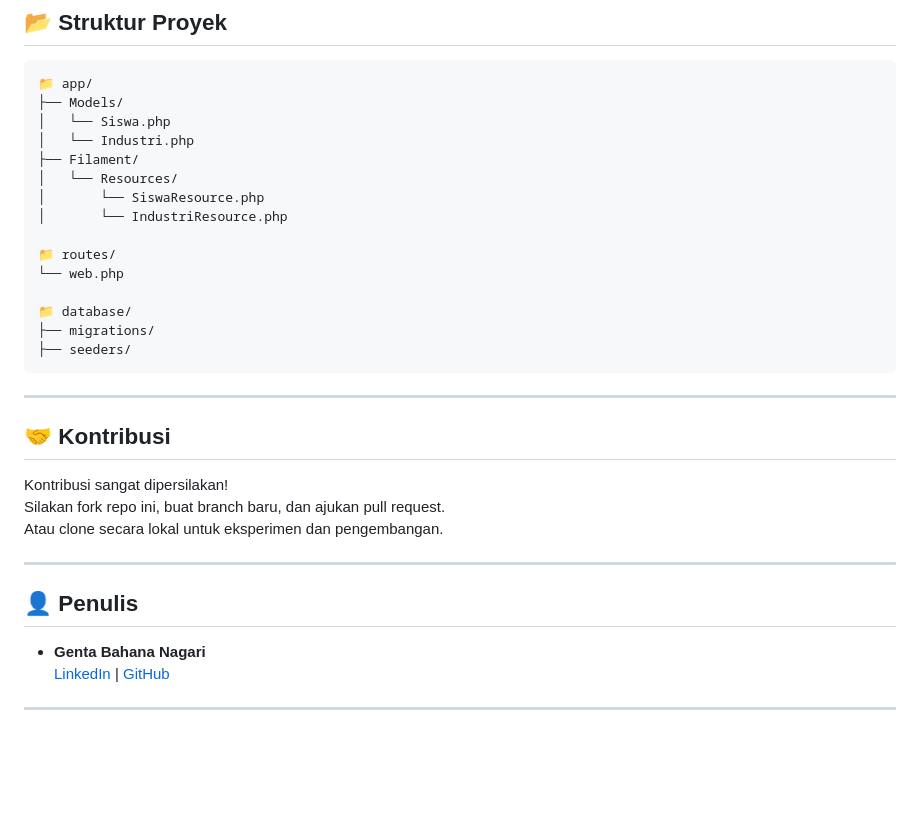
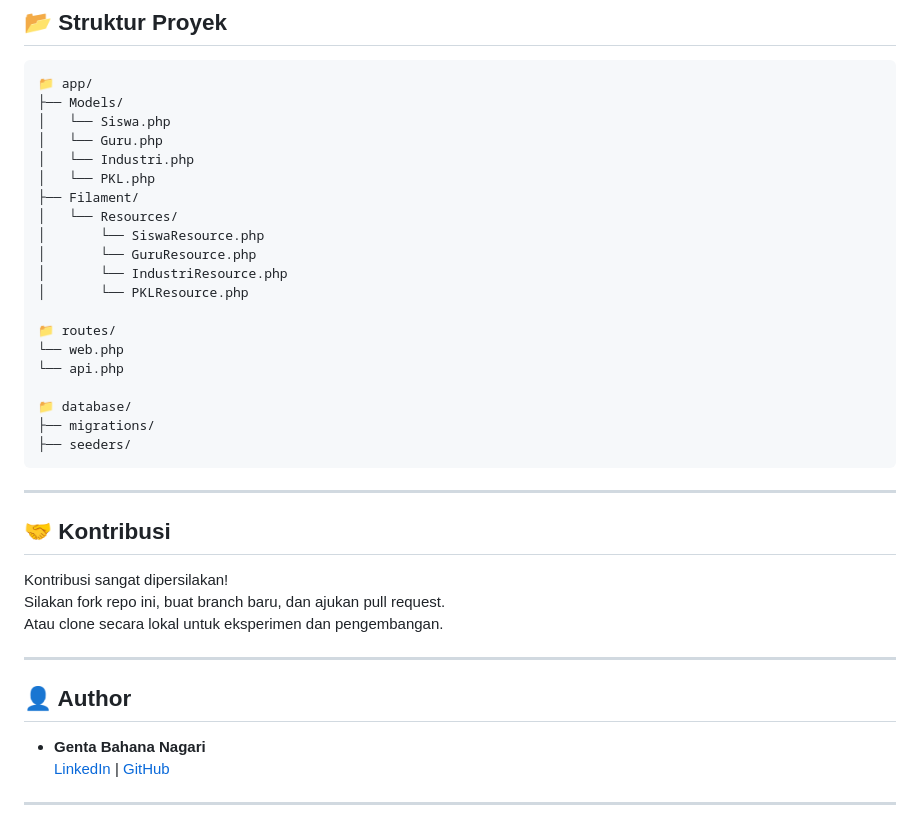
Before and after one commit to genta-bahana-nagari/sija-kerja, a Markdown page: README.md, the part around the change. Drawn GitHub-style; blank space fills up the shorter version.

```diff
--- a/README.md
+++ b/README.md
@@ -90,14 +90,19 @@ php artisan shield:super-admin
 📁 app/
 ├── Models/
 │   └── Siswa.php
+│   └── Guru.php
 │   └── Industri.php
+│   └── PKL.php
 ├── Filament/
 │   └── Resources/
 │       └── SiswaResource.php
+│       └── GuruResource.php
 │       └── IndustriResource.php
+│       └── PKLResource.php
 
 📁 routes/
 └── web.php
+└── api.php
 
 📁 database/
 ├── migrations/
@@ -114,7 +119,7 @@ Atau clone secara lokal untuk eksperimen dan pengembangan.
 
 ---
 
-## 👤 Penulis
+## 👤 Author
 
 - **Genta Bahana Nagari**
   [LinkedIn](https://www.linkedin.com/in/genta-bahana-nagari/) | [GitHub](https://github.com/genta-bahana-nagari)
```
